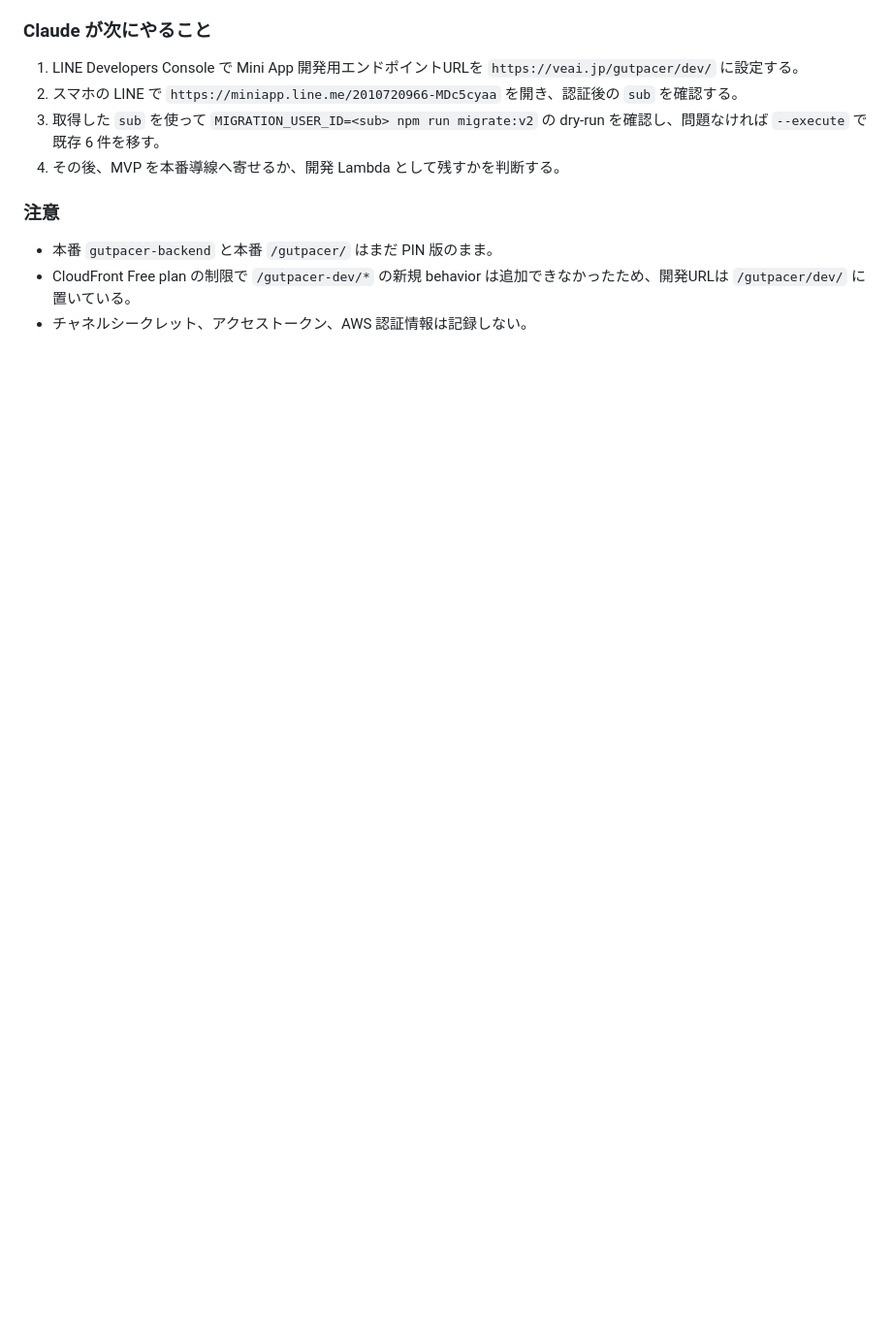
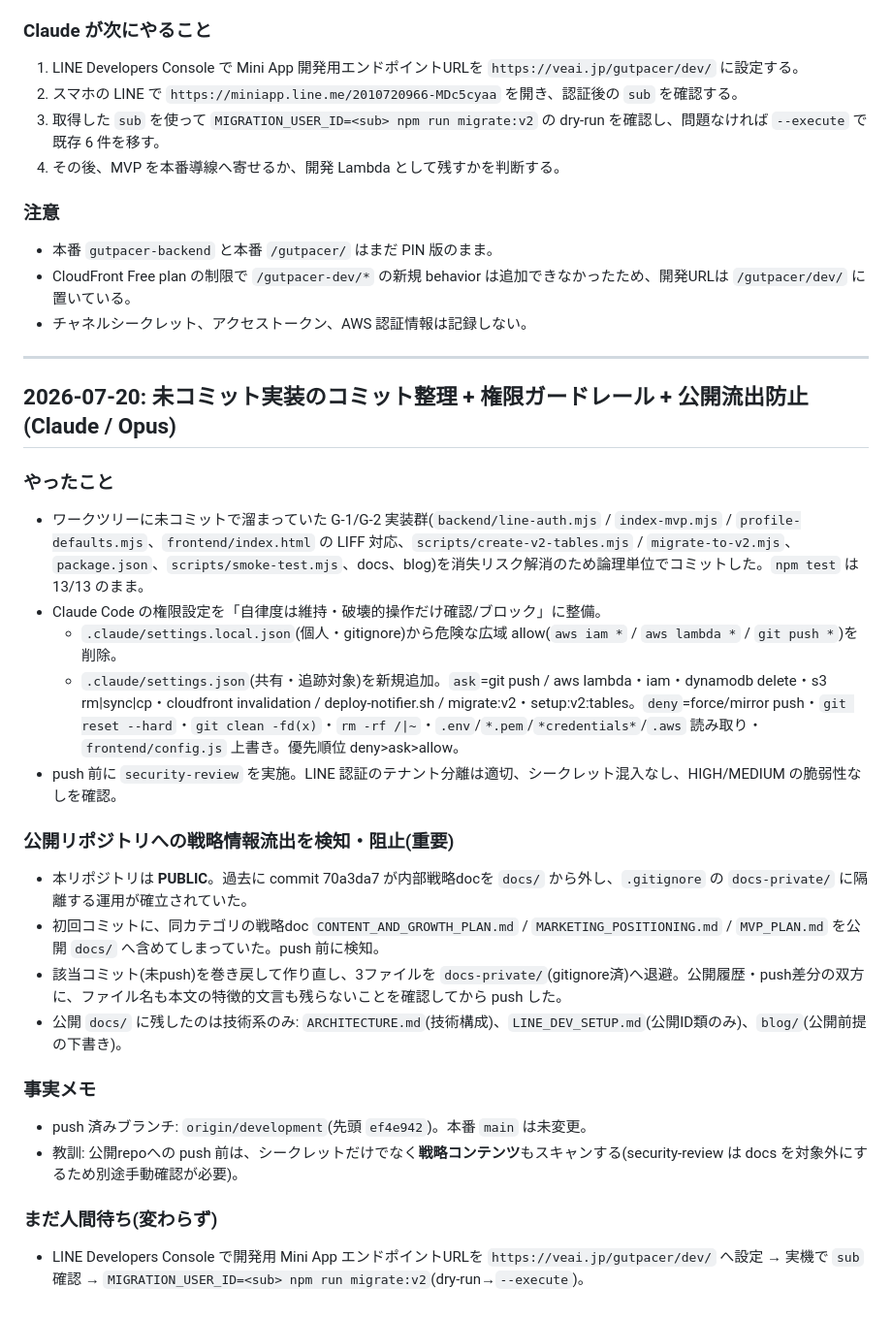
Before and after one commit to larai-w/GutPacer-ParkinSync-Module, a Markdown page: docs/WORKLOG.md, the part around the change. Shown at 97% size. Drawn GitHub-style; blank space fills up the shorter version.

Commit message:
Log 2026-07-20 Claude session: commit cleanup, permission guardrails, public-leak prevention
Co-Authored-By: Claude Opus 4.8 <noreply@anthropic.com>

```diff
--- a/docs/WORKLOG.md
+++ b/docs/WORKLOG.md
@@ -195,3 +195,31 @@ LINE Developers Consoleで、開発用Mini AppのエンドポイントURLを `ht
 - 本番 `gutpacer-backend` と本番 `/gutpacer/` はまだ PIN 版のまま。
 - CloudFront Free plan の制限で `/gutpacer-dev/*` の新規 behavior は追加できなかったため、開発URLは `/gutpacer/dev/` に置いている。
 - チャネルシークレット、アクセストークン、AWS 認証情報は記録しない。
+
+---
+
+## 2026-07-20: 未コミット実装のコミット整理 + 権限ガードレール + 公開流出防止(Claude / Opus)
+
+### やったこと
+
+- ワークツリーに未コミットで溜まっていた G-1/G-2 実装群(`backend/line-auth.mjs` / `index-mvp.mjs` / `profile-defaults.mjs`、`frontend/index.html` の LIFF 対応、`scripts/create-v2-tables.mjs` / `migrate-to-v2.mjs`、`package.json`、`scripts/smoke-test.mjs`、docs、blog)を消失リスク解消のため論理単位でコミットした。`npm test` は 13/13 のまま。
+- Claude Code の権限設定を「自律度は維持・破壊的操作だけ確認/ブロック」に整備。
+  - `.claude/settings.local.json`(個人・gitignore)から危険な広域 allow(`aws iam *` / `aws lambda *` / `git push *`)を削除。
+  - `.claude/settings.json`(共有・追跡対象)を新規追加。`ask`=git push / aws lambda・iam・dynamodb delete・s3 rm|sync|cp・cloudfront invalidation / deploy-notifier.sh / migrate:v2・setup:v2:tables。`deny`=force/mirror push・`git reset --hard`・`git clean -fd(x)`・`rm -rf /|~`・`.env`/`*.pem`/`*credentials*`/`.aws` 読み取り・`frontend/config.js` 上書き。優先順位 deny>ask>allow。
+- push 前に `security-review` を実施。LINE 認証のテナント分離は適切、シークレット混入なし、HIGH/MEDIUM の脆弱性なしを確認。
+
+### 公開リポジトリへの戦略情報流出を検知・阻止(重要)
+
+- 本リポジトリは **PUBLIC**。過去に commit 70a3da7 が内部戦略docを `docs/` から外し、`.gitignore` の `docs-private/` に隔離する運用が確立されていた。
+- 初回コミットに、同カテゴリの戦略doc `CONTENT_AND_GROWTH_PLAN.md` / `MARKETING_POSITIONING.md` / `MVP_PLAN.md` を公開 `docs/` へ含めてしまっていた。push 前に検知。
+- 該当コミット(未push)を巻き戻して作り直し、3ファイルを `docs-private/`(gitignore済)へ退避。公開履歴・push差分の双方に、ファイル名も本文の特徴的文言も残らないことを確認してから push した。
+- 公開 `docs/` に残したのは技術系のみ: `ARCHITECTURE.md`(技術構成)、`LINE_DEV_SETUP.md`(公開ID類のみ)、`blog/`(公開前提の下書き)。
+
+### 事実メモ
+
+- push 済みブランチ: `origin/development`(先頭 `ef4e942`)。本番 `main` は未変更。
+- 教訓: 公開repoへの push 前は、シークレットだけでなく**戦略コンテンツ**もスキャンする(security-review は docs を対象外にするため別途手動確認が必要)。
+
+### まだ人間待ち(変わらず)
+
+- LINE Developers Console で開発用 Mini App エンドポイントURLを `https://veai.jp/gutpacer/dev/` へ設定 → 実機で `sub` 確認 → `MIGRATION_USER_ID=<sub> npm run migrate:v2`(dry-run→`--execute`)。
```
